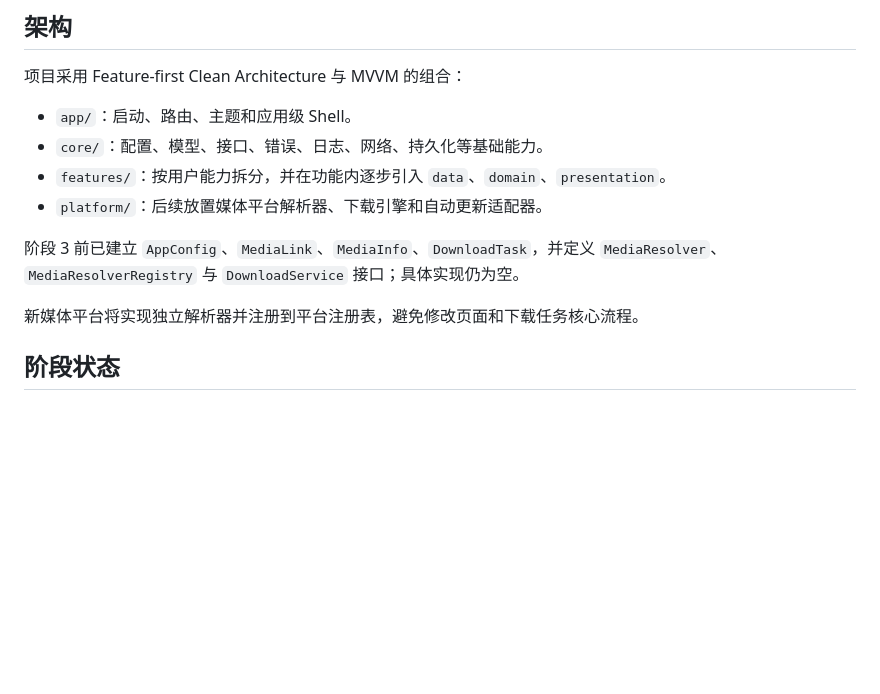
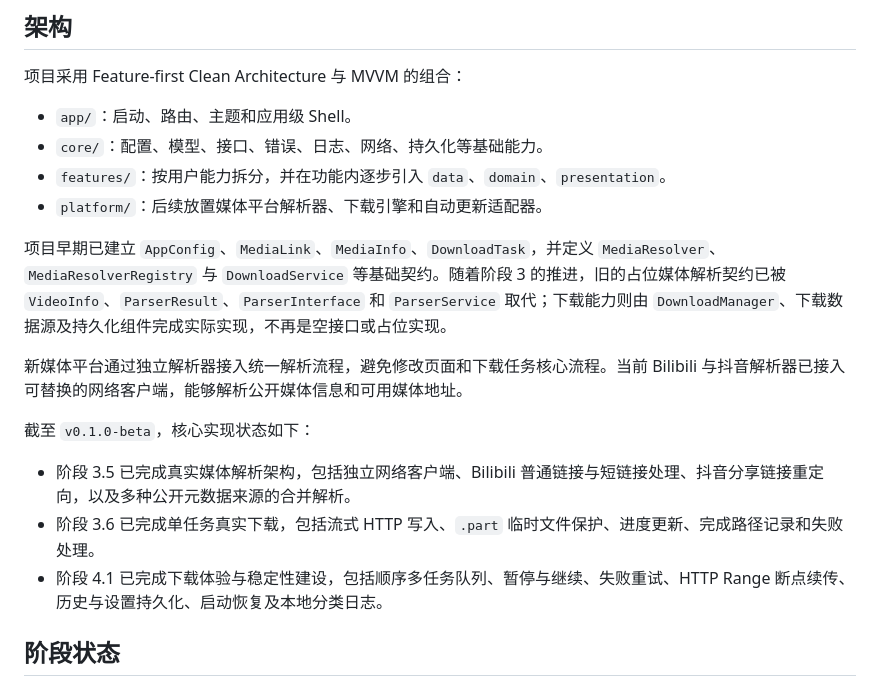
Before and after one commit to zzz468/MediaFlow-Dev, a Markdown page: docs/开发计划.md, the part around the change. GitHub-like rendering; blank space fills up the shorter version.

Commit message:
docs: update development progress status

```diff
--- a/docs/开发计划.md
+++ b/docs/开发计划.md
@@ -28,9 +28,15 @@ Android 开发将使用真机 USB 调试，不安装 Android Emulator 或 System
 - `features/`：按用户能力拆分，并在功能内逐步引入 `data`、`domain`、`presentation`。
 - `platform/`：后续放置媒体平台解析器、下载引擎和自动更新适配器。
 
-阶段 3 前已建立 `AppConfig`、`MediaLink`、`MediaInfo`、`DownloadTask`，并定义 `MediaResolver`、`MediaResolverRegistry` 与 `DownloadService` 接口；具体实现仍为空。
+项目早期已建立 `AppConfig`、`MediaLink`、`MediaInfo`、`DownloadTask`，并定义 `MediaResolver`、`MediaResolverRegistry` 与 `DownloadService` 等基础契约。随着阶段 3 的推进，旧的占位媒体解析契约已被 `VideoInfo`、`ParserResult`、`ParserInterface` 和 `ParserService` 取代；下载能力则由 `DownloadManager`、下载数据源及持久化组件完成实际实现，不再是空接口或占位实现。
 
-新媒体平台将实现独立解析器并注册到平台注册表，避免修改页面和下载任务核心流程。
+新媒体平台通过独立解析器接入统一解析流程，避免修改页面和下载任务核心流程。当前 Bilibili 与抖音解析器已接入可替换的网络客户端，能够解析公开媒体信息和可用媒体地址。
+
+截至 `v0.1.0-beta`，核心实现状态如下：
+
+- 阶段 3.5 已完成真实媒体解析架构，包括独立网络客户端、Bilibili 普通链接与短链接处理、抖音分享链接重定向，以及多种公开元数据来源的合并解析。
+- 阶段 3.6 已完成单任务真实下载，包括流式 HTTP 写入、`.part` 临时文件保护、进度更新、完成路径记录和失败处理。
+- 阶段 4.1 已完成下载体验与稳定性建设，包括顺序多任务队列、暂停与继续、失败重试、HTTP Range 断点续传、历史与设置持久化、启动恢复及本地分类日志。
 
 ## 阶段状态
 
```
